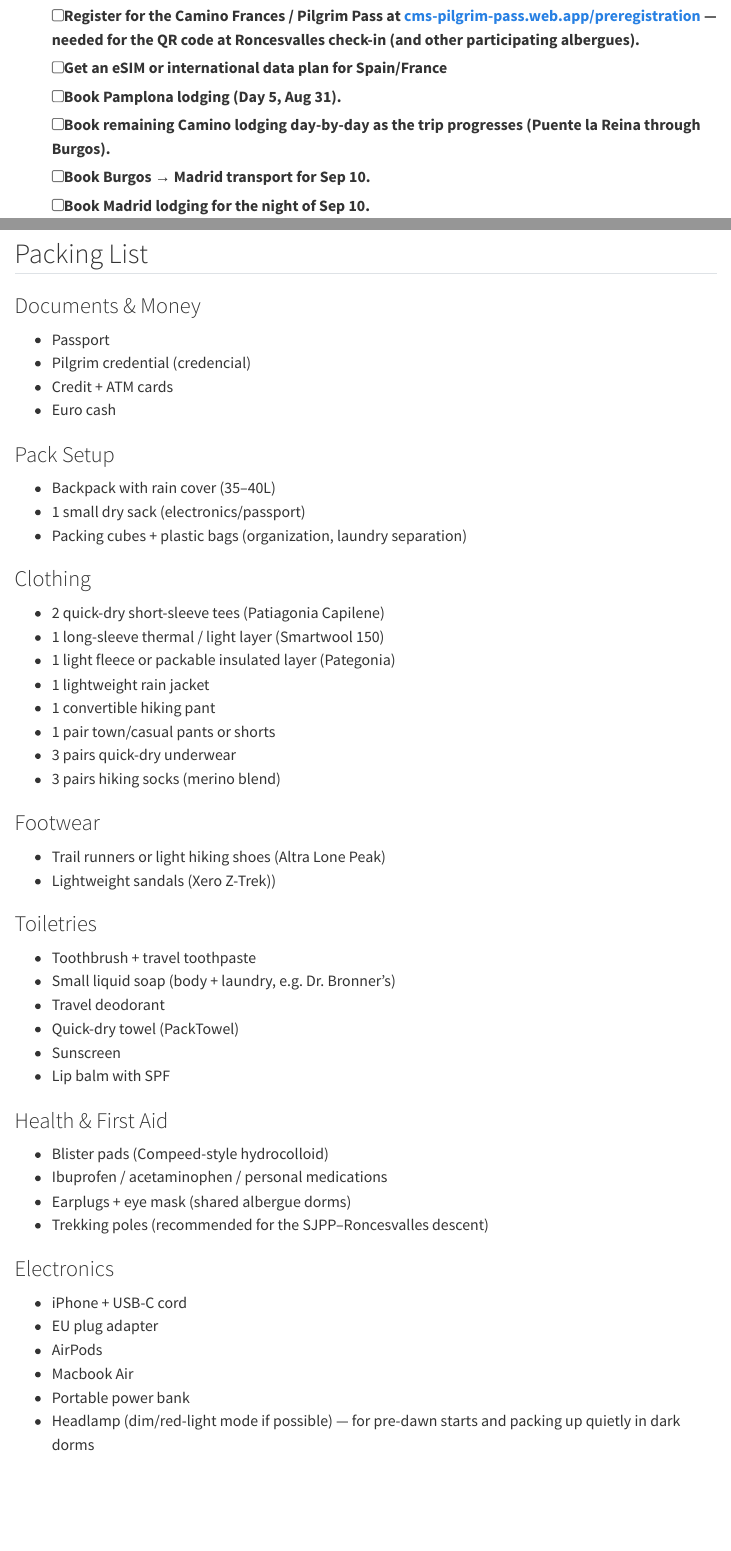
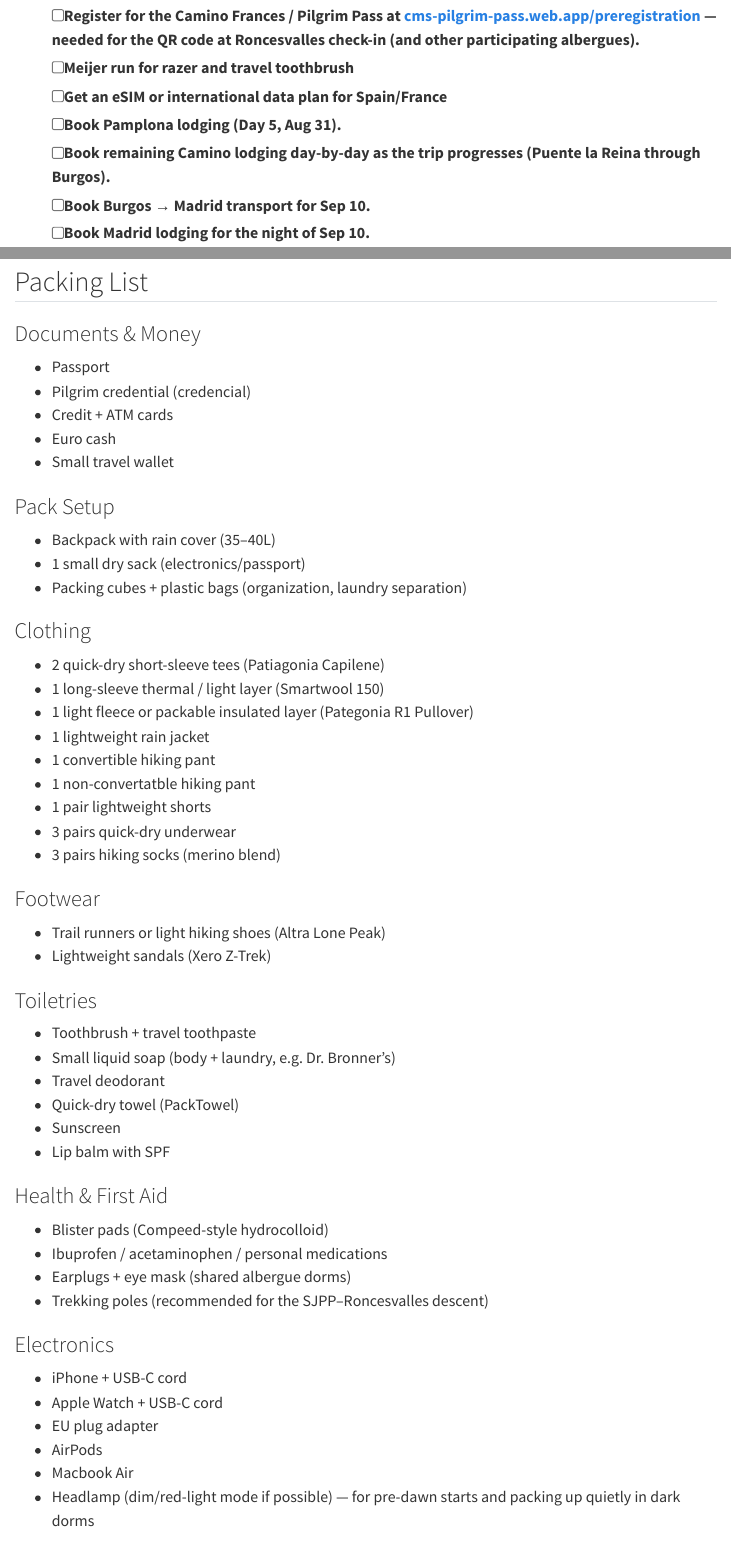
Before and after one commit to davandyke/spain-2026, a Quarto document (spain-2026-itinerary.qmd): the page in a window 1100 px wide, from 130 px down, and a second part further down, joined at a grey line. Rendered offline with R 4.5, knitr and Pandoc in place of Quarto, with nearby package versions; menus at the side of the page are left out.

Commit message:
Add small travel wallet and update packing list details

```diff
--- a/spain-2026-itinerary.qmd
+++ b/spain-2026-itinerary.qmd
@@ -14,6 +14,7 @@ format:
 
 ## To Do Before You Leave
 - [ ] Register for the Camino Frances / Pilgrim Pass at [cms-pilgrim-pass.web.app/preregistration](https://cms-pilgrim-pass.web.app/preregistration?pilgrim=true) — needed for the QR code at Roncesvalles check-in (and other participating albergues).
+- [ ] Meijer run for razer and travel toothbrush
 - [ ] Get an eSIM or international data plan for Spain/France
 - [ ] Book Pamplona lodging (Day 5, Aug 31).
 - [ ] Book remaining Camino lodging day-by-day as the trip progresses (Puente la Reina through Burgos).
@@ -125,6 +126,7 @@ format:
 - Pilgrim credential (credencial)
 - Credit + ATM cards
 - Euro cash
+- Small travel wallet
 
 ### Pack Setup
 - Backpack with rain cover (35–40L)
@@ -134,16 +136,17 @@ format:
 ### Clothing
 - 2 quick-dry short-sleeve tees (Patiagonia Capilene)
 - 1 long-sleeve thermal / light layer (Smartwool 150)
-- 1 light fleece or packable insulated layer (Pategonia)
+- 1 light fleece or packable insulated layer (Pategonia R1 Pullover)
 - 1 lightweight rain jacket
 - 1 convertible hiking pant
-- 1 pair town/casual pants or shorts
+- 1 non-convertatble hiking pant
+- 1 pair lightweight shorts
 - 3 pairs quick-dry underwear
 - 3 pairs hiking socks (merino blend)
 
 ### Footwear
 - Trail runners or light hiking shoes (Altra Lone Peak)
-- Lightweight sandals (Xero Z-Trek))
+- Lightweight sandals (Xero Z-Trek)
 
 ### Toiletries
 - Toothbrush + travel toothpaste
@@ -161,10 +164,10 @@ format:
 
 ### Electronics
 - iPhone + USB-C cord
+- Apple Watch + USB-C cord
 - EU plug adapter
 - AirPods
 - Macbook Air
-- Portable power bank
 - Headlamp (dim/red-light mode if possible) — for pre-dawn starts and packing up quietly in dark dorms
 
 ### Other
```
